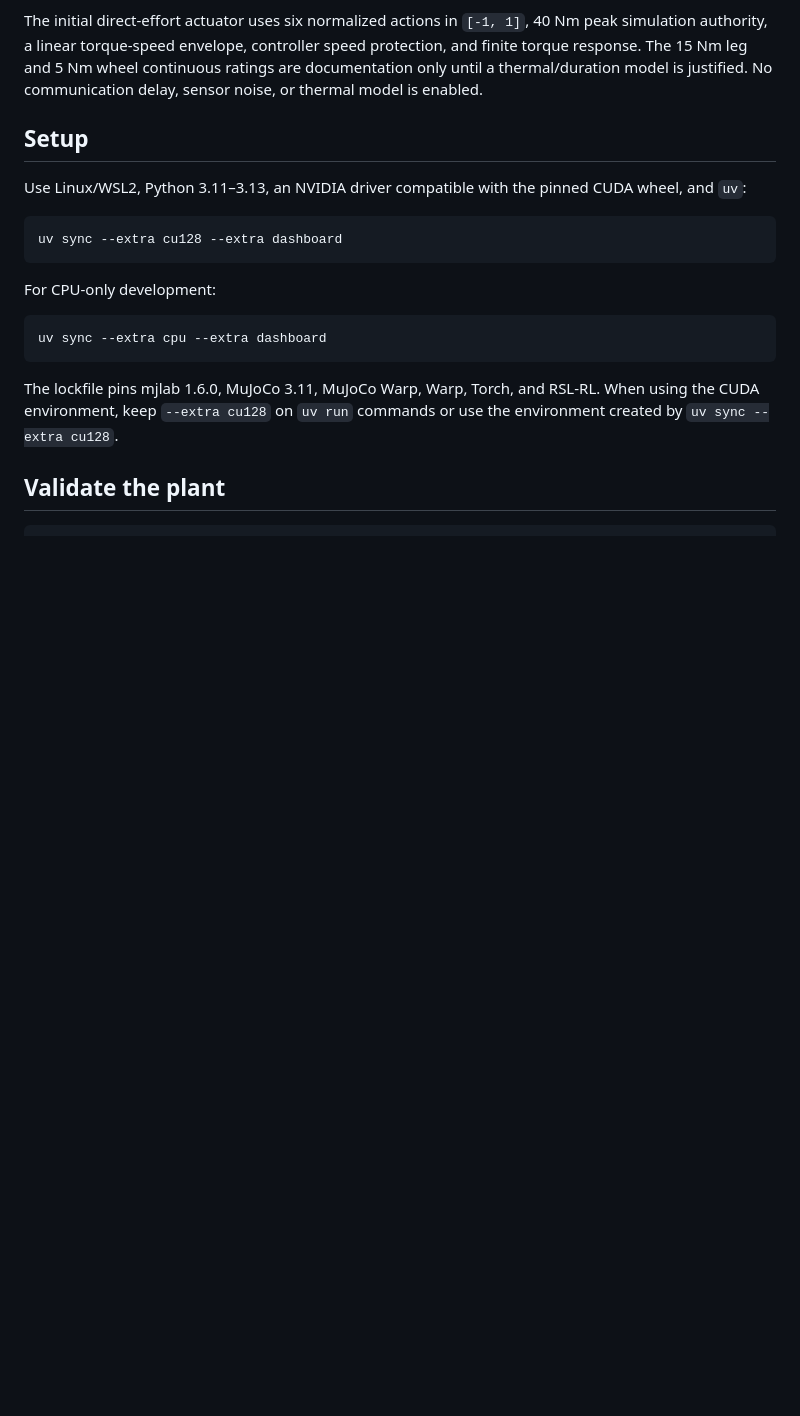
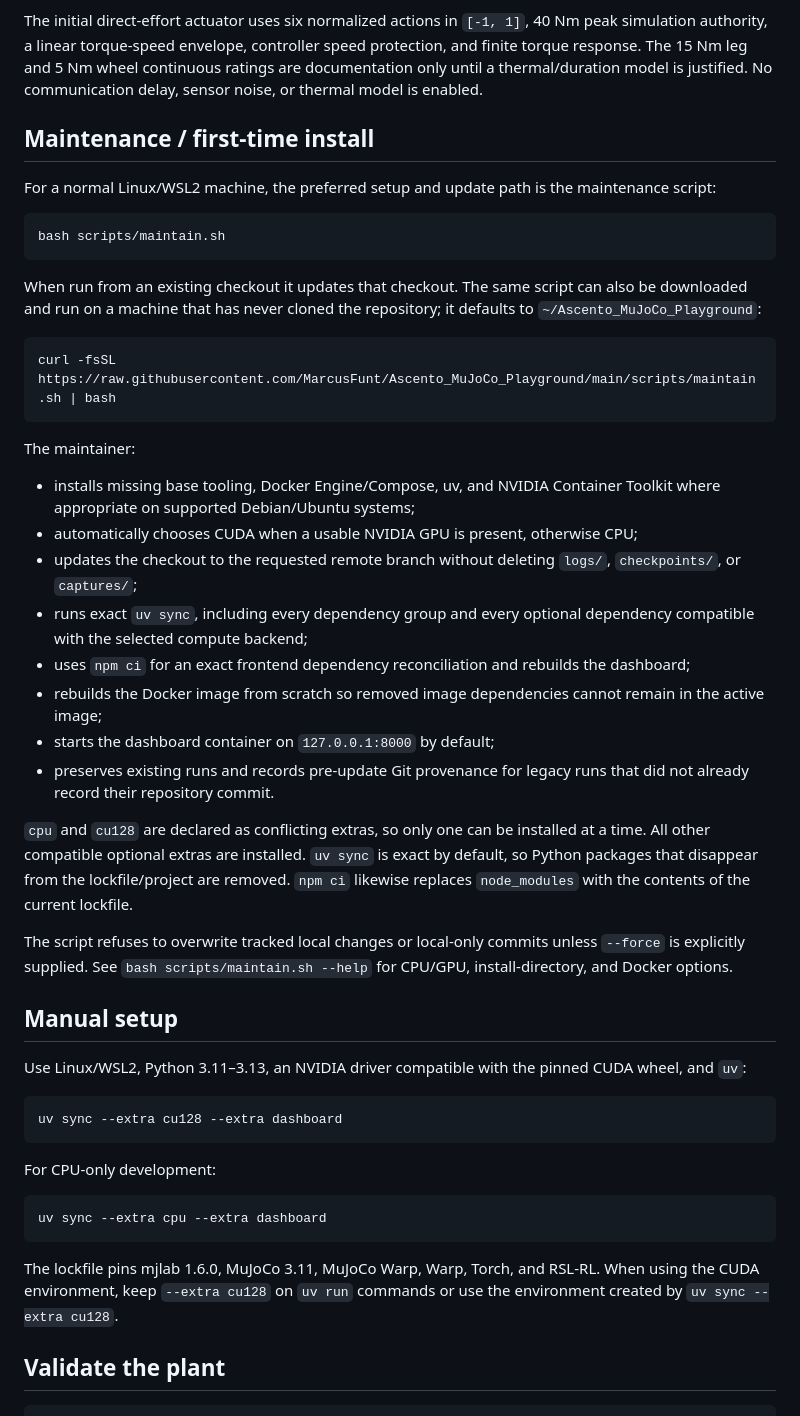
Before and after one commit to MarcusFunt/Ascento_MuJoCo_Playground, a Markdown page: README.md, the part around one of its changes. Drawn GitHub-style; blank space fills up the shorter version.

Commit message:
docs: document bootstrap and maintenance workflow

````diff
--- a/README.md
+++ b/README.md
@@ -22,7 +22,51 @@ speed protection, and finite torque response. The 15 Nm leg and 5 Nm wheel
 continuous ratings are documentation only until a thermal/duration model is
 justified. No communication delay, sensor noise, or thermal model is enabled.
 
-## Setup
+## Maintenance / first-time install
+
+For a normal Linux/WSL2 machine, the preferred setup and update path is the
+maintenance script:
+
+```bash
+bash scripts/maintain.sh
+```
+
+When run from an existing checkout it updates that checkout. The same script can
+also be downloaded and run on a machine that has never cloned the repository;
+it defaults to `~/Ascento_MuJoCo_Playground`:
+
+```bash
+curl -fsSL https://raw.githubusercontent.com/MarcusFunt/Ascento_MuJoCo_Playground/main/scripts/maintain.sh | bash
+```
+
+The maintainer:
+
+- installs missing base tooling, Docker Engine/Compose, uv, and NVIDIA Container
+  Toolkit where appropriate on supported Debian/Ubuntu systems;
+- automatically chooses CUDA when a usable NVIDIA GPU is present, otherwise CPU;
+- updates the checkout to the requested remote branch without deleting
+  `logs/`, `checkpoints/`, or `captures/`;
+- runs exact `uv sync`, including every dependency group and every optional
+  dependency compatible with the selected compute backend;
+- uses `npm ci` for an exact frontend dependency reconciliation and rebuilds the
+  dashboard;
+- rebuilds the Docker image from scratch so removed image dependencies cannot
+  remain in the active image;
+- starts the dashboard container on `127.0.0.1:8000` by default;
+- preserves existing runs and records pre-update Git provenance for legacy runs
+  that did not already record their repository commit.
+
+`cpu` and `cu128` are declared as conflicting extras, so only one can be
+installed at a time. All other compatible optional extras are installed.
+`uv sync` is exact by default, so Python packages that disappear from the
+lockfile/project are removed. `npm ci` likewise replaces `node_modules` with the
+contents of the current lockfile.
+
+The script refuses to overwrite tracked local changes or local-only commits
+unless `--force` is explicitly supplied. See `bash scripts/maintain.sh --help`
+for CPU/GPU, install-directory, and Docker options.
+
+## Manual setup
 
 Use Linux/WSL2, Python 3.11–3.13, an NVIDIA driver compatible with the pinned
 CUDA wheel, and `uv`:
````
Also changed, not shown: other parts of README.md (+18 -5 lines).
